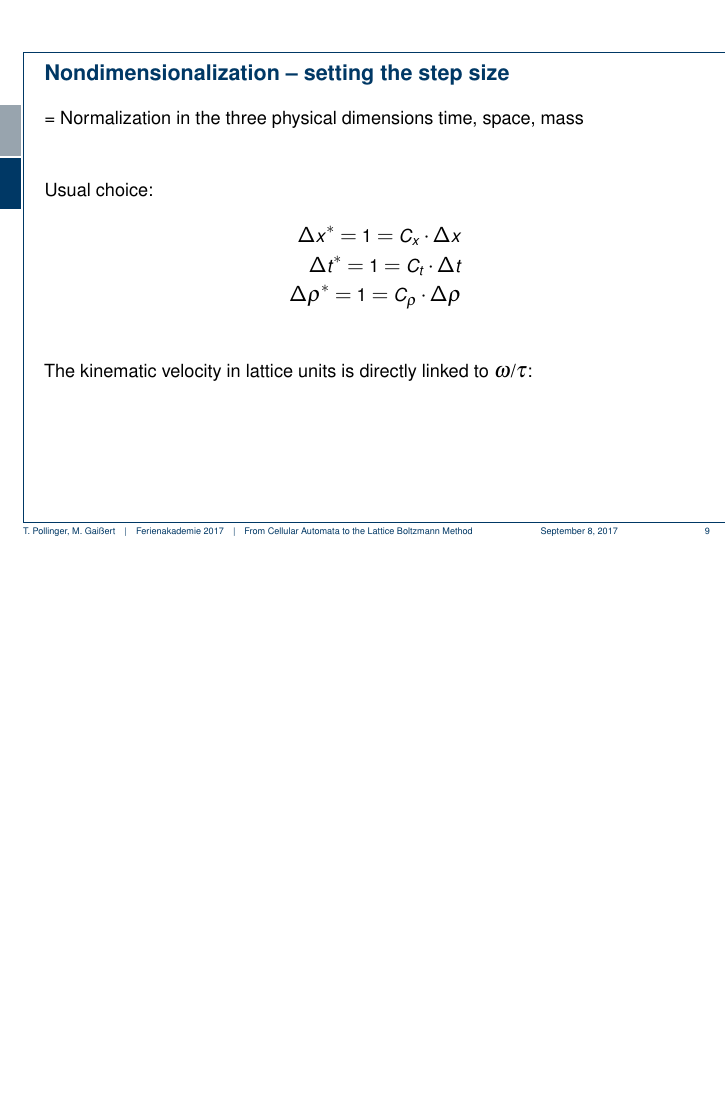
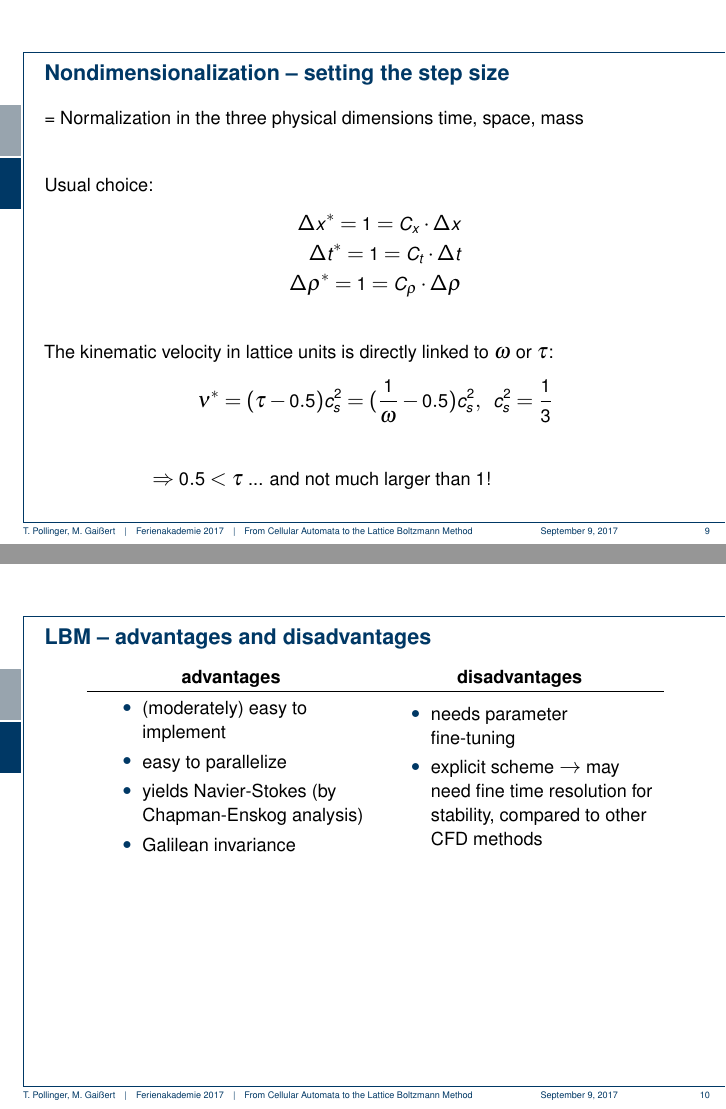
Before and after one commit to freifrauvonbleifrei/fa2017-presentation-lbm, LaTeX slides (presentation.tex): page 48 of 51 before the commit and pages 51 and 58 of 61 after it, the two joined at a grey line, the shorter picture padded with empty space. The pictures show the PDF file presentation.pdf that the author committed with the source.

Commit message:
todos done

```diff
--- a/presentation.tex
+++ b/presentation.tex
@@ -427,19 +427,47 @@
 			\Delta \rho^* = 1 = C_\rho \cdot \Delta \rho\\
 		\end{align*}
 		\pause
-		The kinematic velocity in lattice units is directly linked to $\omega$/$\tau$: %TODO
+		The kinematic velocity in lattice units is directly linked to $\omega$ or $\tau$: \pause
+		\begin{align*}
+			\nu^* = (\tau - 0.5 ) c_{s}^{2} = (\frac{1}{\omega} - 0.5 ) c_{s}^{2}, \,\,\,\,
+			\pause
+			c_{s}^{2} = \frac{1}{3}\\
+		\end{align*}
+		\centering
+		$\Rightarrow 0.5 < \tau$  ... and not much larger than 1!
+		\newline\par\smallskip
+	\end{frame}
+
+	\begin{frame}{LBM -- advantages and disadvantages}
+		\centering
+		\begin{tabular}{c c}
+			\bfseries advantages & \bfseries disadvantages \\\hline
+			\begin{minipage}{0.4\linewidth}
+				\vspace{1ex}
+				\begin{itemize}
+					\pause
+					\item (moderately) easy to implement
+					\pause
+					\item easy to parallelize
+					\pause
+					\item yields Navier-Stokes (by Chapman-Enskog analysis)
+					\pause
+					\item Galilean invariance
+					\pause
+				\end{itemize}
+			\end{minipage}
+			&\begin{minipage}{0.4\linewidth}
+				\vspace{1ex}
+				\begin{itemize}
+					\item needs parameter fine-tuning
+					\pause
+					\item explicit scheme $\rightarrow$  may need fine time resolution for stability, compared to other CFD methods
+				\end{itemize}
+			\end{minipage}
+		\end{tabular}
 	\end{frame}
 
 \end{section}
-
-
-
-
-
-
-
-
-
 
 
   { % Questions?
```
Also changed, not shown: presentation.pdf, presentation.tex (32 more changed lines). Lines whose indentation alone changed are shown as unchanged.
